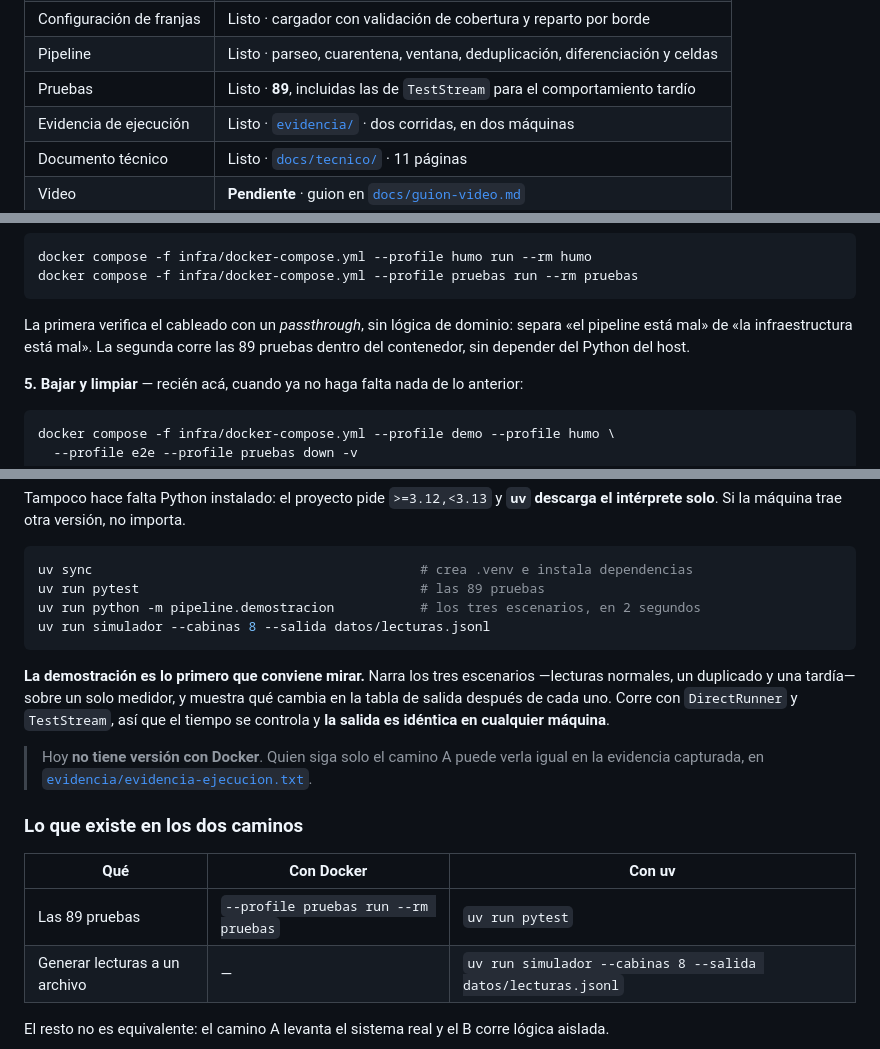
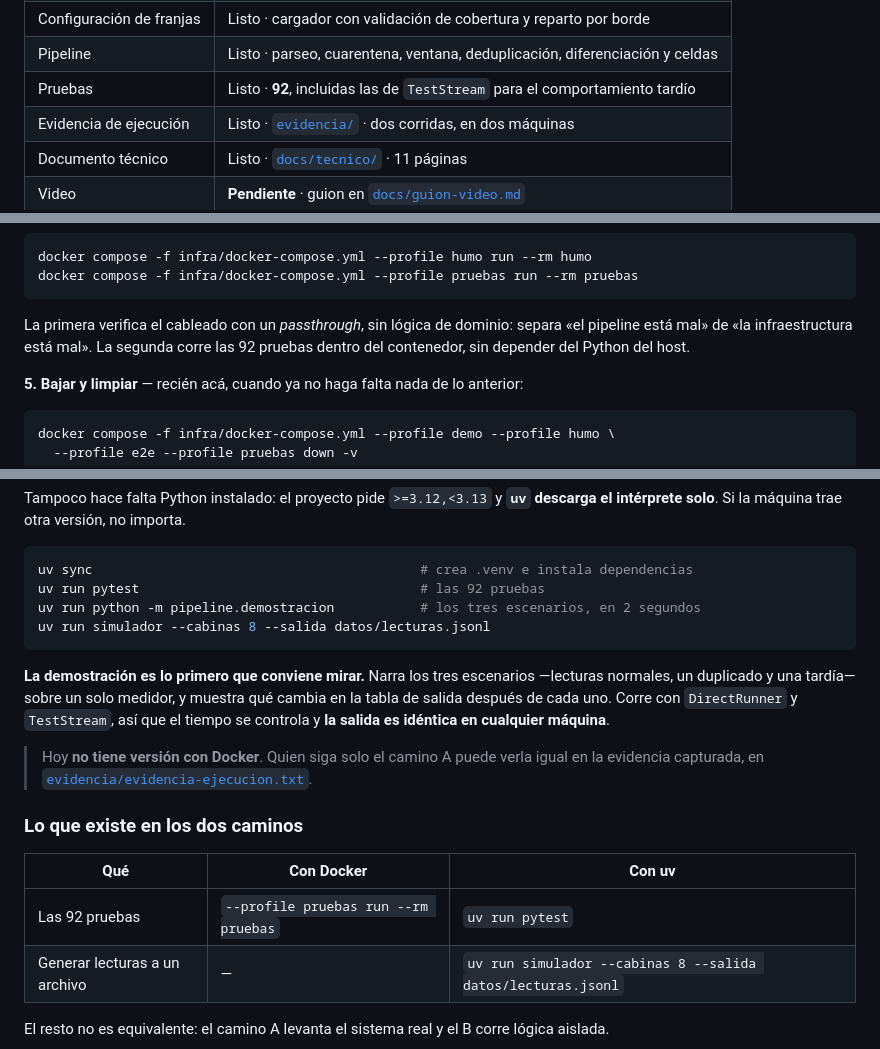
Before and after one commit to SEMP/streaming-medicion-tarifa-horaria, a Markdown page: README.md, 3 parts joined by grey strips. GitHub-like rendering.

Commit message:
docs: actualizar pruebas y validación de reproducibilidad

````diff
--- a/README.md
+++ b/README.md
@@ -96,7 +96,7 @@ y las atribuye a su franja, y el resultado sale por el tópico derivado.
 | Infraestructura | Listo · [`infra/`](infra/) · Kafka + Flink + job server, con `KafkaIO` andando |
 | Configuración de franjas | Listo · cargador con validación de cobertura y reparto por borde |
 | Pipeline | Listo · parseo, cuarentena, ventana, deduplicación, diferenciación y celdas |
-| Pruebas | Listo · **89**, incluidas las de `TestStream` para el comportamiento tardío |
+| Pruebas | Listo · **92**, incluidas las de `TestStream` para el comportamiento tardío |
 | Evidencia de ejecución | Listo · [`evidencia/`](evidencia/) · dos corridas, en dos máquinas |
 | Documento técnico | Listo · [`docs/tecnico/`](docs/tecnico/documento.md) · 11 páginas |
 | Video | **Pendiente** · guion en [`docs/guion-video.md`](docs/guion-video.md) |
@@ -210,7 +210,7 @@ docker compose -f infra/docker-compose.yml --profile pruebas run --rm pruebas
 ```
 
 La primera verifica el cableado con un *passthrough*, sin lógica de dominio: separa «el
-pipeline está mal» de «la infraestructura está mal». La segunda corre las 89 pruebas dentro del
+pipeline está mal» de «la infraestructura está mal». La segunda corre las 92 pruebas dentro del
 contenedor, sin depender del Python del host.
 
 **5. Bajar y limpiar** — recién acá, cuando ya no haga falta nada de lo anterior:
@@ -238,7 +238,7 @@ intérprete solo**. Si la máquina trae otra versión, no importa.
 
 ```bash
 uv sync                                          # crea .venv e instala dependencias
-uv run pytest                                    # las 89 pruebas
+uv run pytest                                    # las 92 pruebas
 uv run python -m pipeline.demostracion           # los tres escenarios, en 2 segundos
 uv run simulador --cabinas 8 --salida datos/lecturas.jsonl
 ```
@@ -255,7 +255,7 @@ controla y **la salida es idéntica en cualquier máquina**.
 
 | Qué | Con Docker | Con uv |
 |---|---|---|
-| Las 89 pruebas | `--profile pruebas run --rm pruebas` | `uv run pytest` |
+| Las 92 pruebas | `--profile pruebas run --rm pruebas` | `uv run pytest` |
 | Generar lecturas a un archivo | — | `uv run simulador --cabinas 8 --salida datos/lecturas.jsonl` |
 
 El resto no es equivalente: el camino A levanta el sistema real y el B corre lógica aislada.
````
Also changed, not shown: other parts of README.md (+1 -1 lines), docs/tecnico/documento.md (+15 -12 lines).
